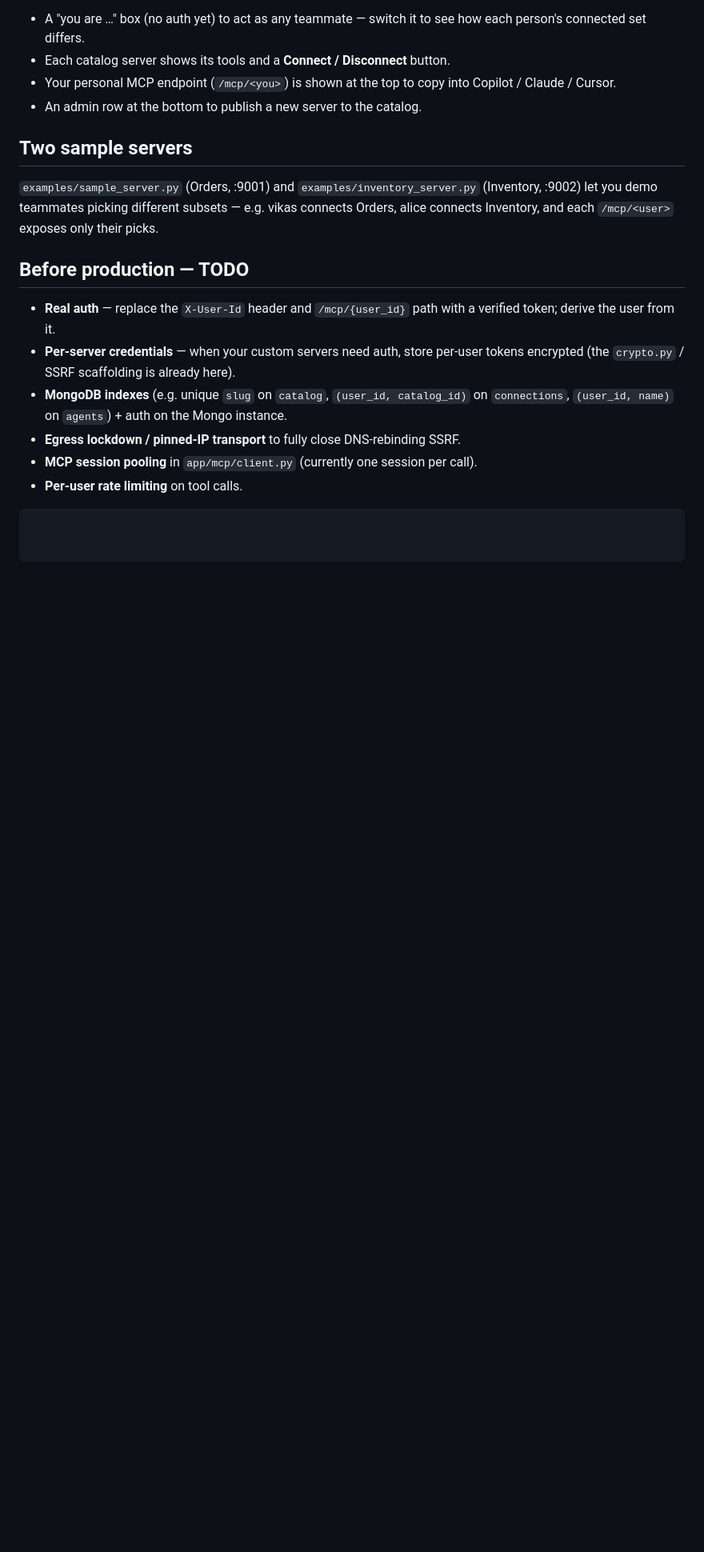
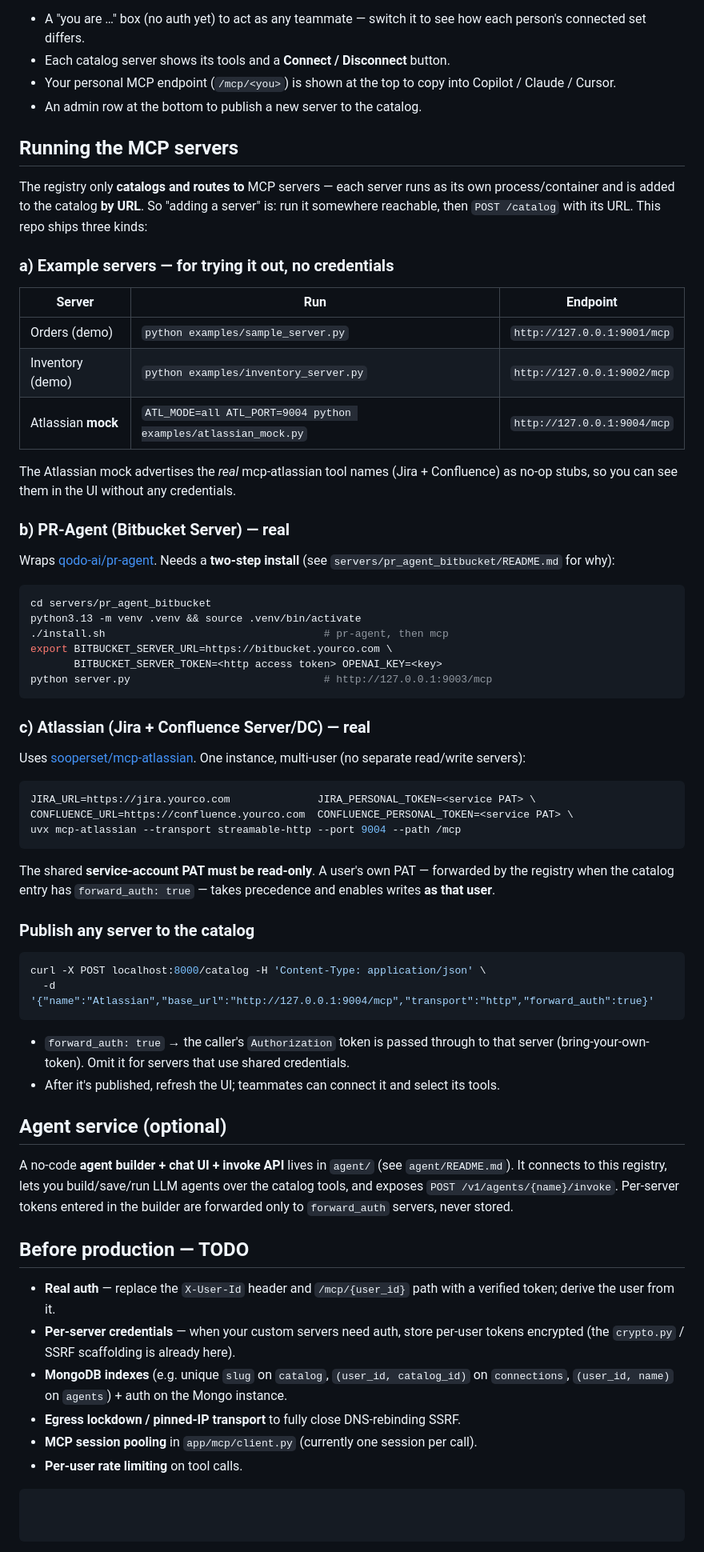
Before and after one commit to vikas-arc/mcp-registry, a Markdown page: README.md, the part around one of its changes. Shown at 80% size. GitHub-like rendering; blank space fills up the shorter version.

Commit message:
docs: add "Running the MCP servers" guide + fix stale README
- How to run example servers, PR-Agent (Bitbucket), and Atlassian (mcp-atlassian)
- How to publish each to the catalog (+ forward_auth/BYOT note)
- Document the agent service, aggregate vs per-server /mcp endpoints
- Fix stale bits (Python 3.13, Orders is just a demo)

Co-Authored-By: Claude Opus 4.8 <noreply@anthropic.com>

````diff
--- a/README.md
+++ b/README.md
@@ -127,12 +128,70 @@ A minimal browse-and-connect page is served at **http://localhost:8000/ui/**:
   Copilot / Claude / Cursor.
 - An admin row at the bottom to publish a new server to the catalog.
 
-## Two sample servers
+## Running the MCP servers
 
-`examples/sample_server.py` (Orders, :9001) and `examples/inventory_server.py`
-(Inventory, :9002) let you demo teammates picking different subsets — e.g. vikas
-connects Orders, alice connects Inventory, and each `/mcp/<user>` exposes only
-their picks.
+The registry only **catalogs and routes to** MCP servers — each server runs as its
+own process/container and is added to the catalog **by URL**. So "adding a server"
+is: run it somewhere reachable, then `POST /catalog` with its URL. This repo ships
+three kinds:
+
+### a) Example servers — for trying it out, no credentials
+
+| Server | Run | Endpoint |
+| --- | --- | --- |
+| Orders (demo) | `python examples/sample_server.py` | `http://127.0.0.1:9001/mcp` |
+| Inventory (demo) | `python examples/inventory_server.py` | `http://127.0.0.1:9002/mcp` |
+| Atlassian **mock** | `ATL_MODE=all ATL_PORT=9004 python examples/atlassian_mock.py` | `http://127.0.0.1:9004/mcp` |
+
+The Atlassian mock advertises the *real* mcp-atlassian tool names (Jira + Confluence)
+as no-op stubs, so you can see them in the UI without any credentials.
+
+### b) PR-Agent (Bitbucket Server) — real
+
+Wraps [qodo-ai/pr-agent](https://github.com/qodo-ai/pr-agent). Needs a **two-step
+install** (see `servers/pr_agent_bitbucket/README.md` for why):
+
+```bash
+cd servers/pr_agent_bitbucket
+python3.13 -m venv .venv && source .venv/bin/activate
+./install.sh                                   # pr-agent, then mcp
+export BITBUCKET_SERVER_URL=https://bitbucket.yourco.com \
+       BITBUCKET_SERVER_TOKEN=<http access token> OPENAI_KEY=<key>
+python server.py                               # http://127.0.0.1:9003/mcp
+```
+
+### c) Atlassian (Jira + Confluence Server/DC) — real
+
+Uses [sooperset/mcp-atlassian](https://github.com/sooperset/mcp-atlassian). One
+instance, multi-user (no separate read/write servers):
+
+```bash
+JIRA_URL=https://jira.yourco.com              JIRA_PERSONAL_TOKEN=<service PAT> \
+CONFLUENCE_URL=https://confluence.yourco.com  CONFLUENCE_PERSONAL_TOKEN=<service PAT> \
+uvx mcp-atlassian --transport streamable-http --port 9004 --path /mcp
+```
+
+The shared **service-account PAT must be read-only**. A user's own PAT — forwarded by
+the registry when the catalog entry has `forward_auth: true` — takes precedence and
+enables writes **as that user**.
+
+### Publish any server to the catalog
+
+```bash
+curl -X POST localhost:8000/catalog -H 'Content-Type: application/json' \
+  -d '{"name":"Atlassian","base_url":"http://127.0.0.1:9004/mcp","transport":"http","forward_auth":true}'
+```
+
+- `forward_auth: true` → the caller's `Authorization` token is passed through to that
+  server (bring-your-own-token). Omit it for servers that use shared credentials.
+- After it's published, refresh the UI; teammates can connect it and select its tools.
+
+## Agent service (optional)
+
+A no-code **agent builder + chat UI + invoke API** lives in `agent/` (see
+`agent/README.md`). It connects to this registry, lets you build/save/run LLM agents
+over the catalog tools, and exposes `POST /v1/agents/{name}/invoke`. Per-server tokens
+entered in the builder are forwarded only to `forward_auth` servers, never stored.
 
 ## Before production — TODO
 
````
Also changed, not shown: other parts of README.md (+4 -3 lines).
